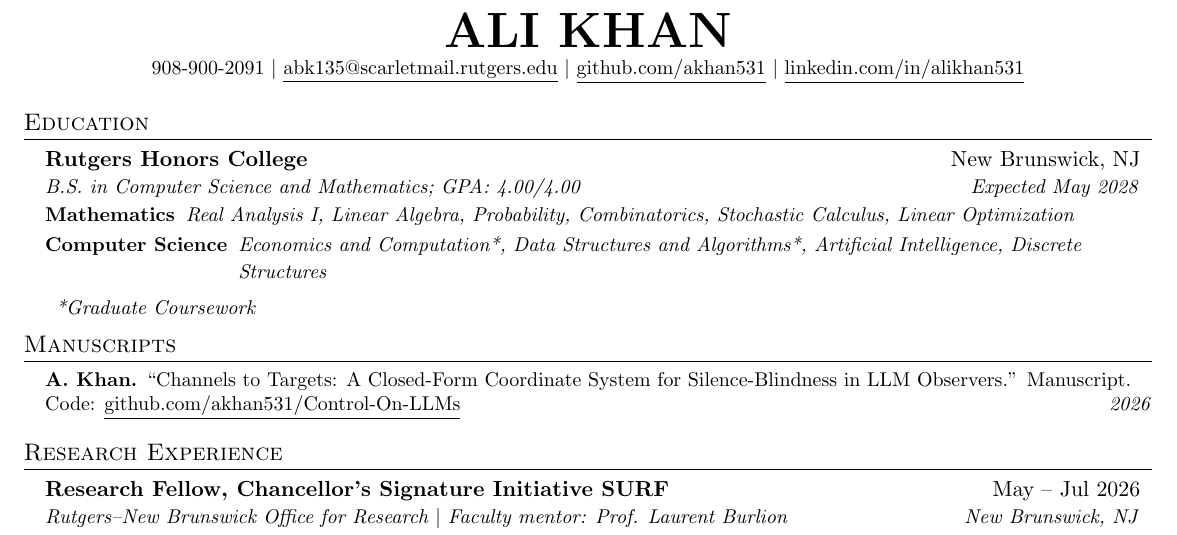
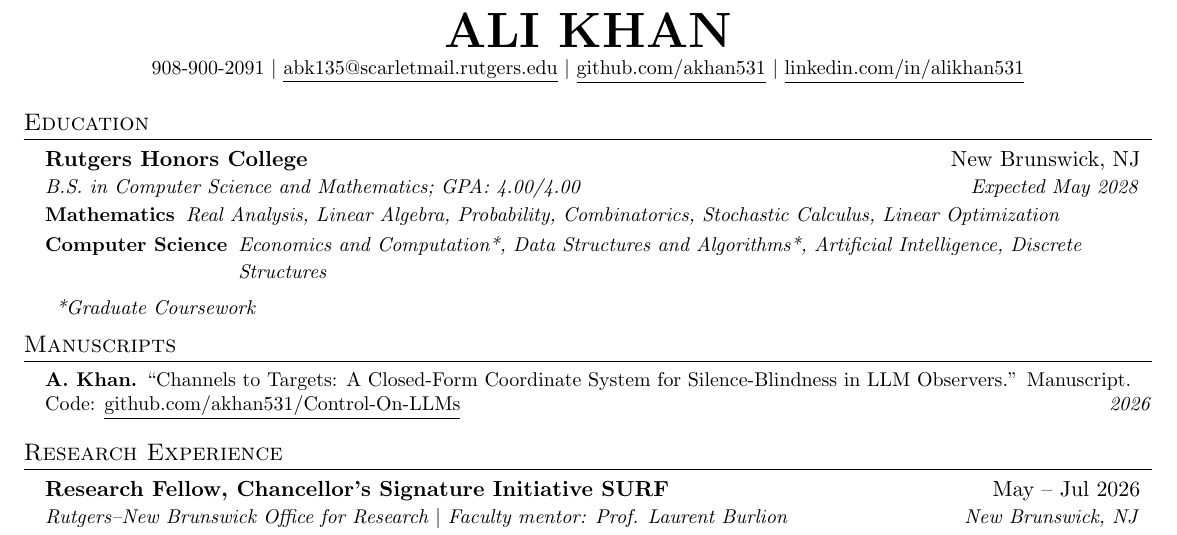
Before and after one commit to akhan531/resume, a LaTeX CV (CV.tex): part of page 1 of 2, cut so that both start at the same text. Compiled offline with pdfLaTeX.

Commit message:
Revert Mathematics coursework to "Real Analysis"
Drops the "I" from the Real Analysis entry in the Education coursework
line, and the correspondingly rebuilt CV.pdf.

Co-Authored-By: Claude Opus 5 <noreply@anthropic.com>

```diff
--- a/CV.tex
+++ b/CV.tex
@@ -142,7 +142,7 @@
       {Rutgers Honors College}{New Brunswick, NJ}
       {B.S. in Computer Science and Mathematics; GPA: 4.00/4.00}{Expected May 2028}
       \resumeSubSubheadingLeft
-        {Mathematics}{Real Analysis I, Linear Algebra, Probability, Combinatorics, Stochastic Calculus, Linear Optimization}
+        {Mathematics}{Real Analysis, Linear Algebra, Probability, Combinatorics, Stochastic Calculus, Linear Optimization}
       \resumeSubSubheadingLeft
         {Computer Science}{Economics and Computation*, Data Structures and Algorithms*, Artificial Intelligence, Discrete Structures}
       \resumeSubSubheadingLeft
```
Also changed, not shown: CV.pdf.
